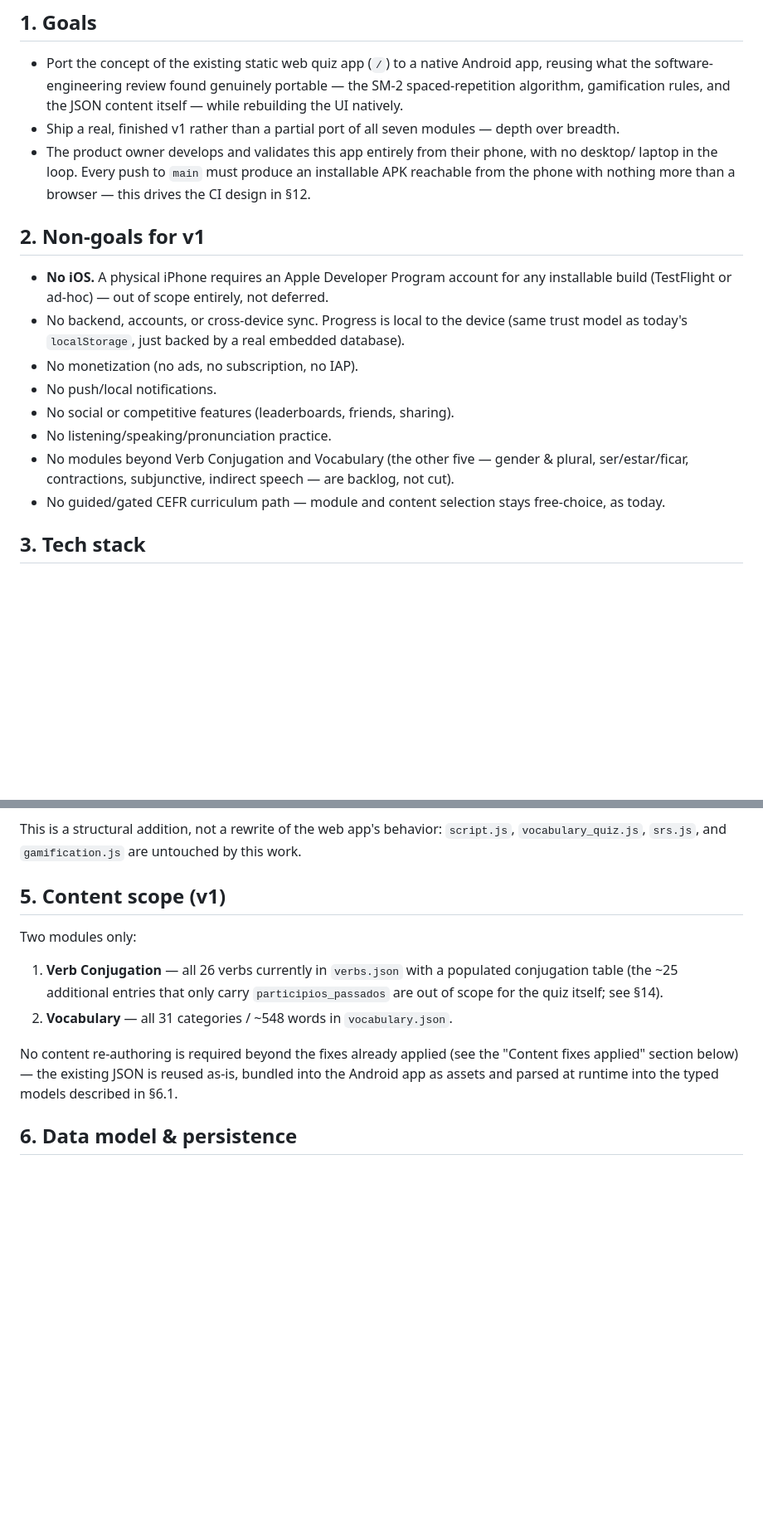
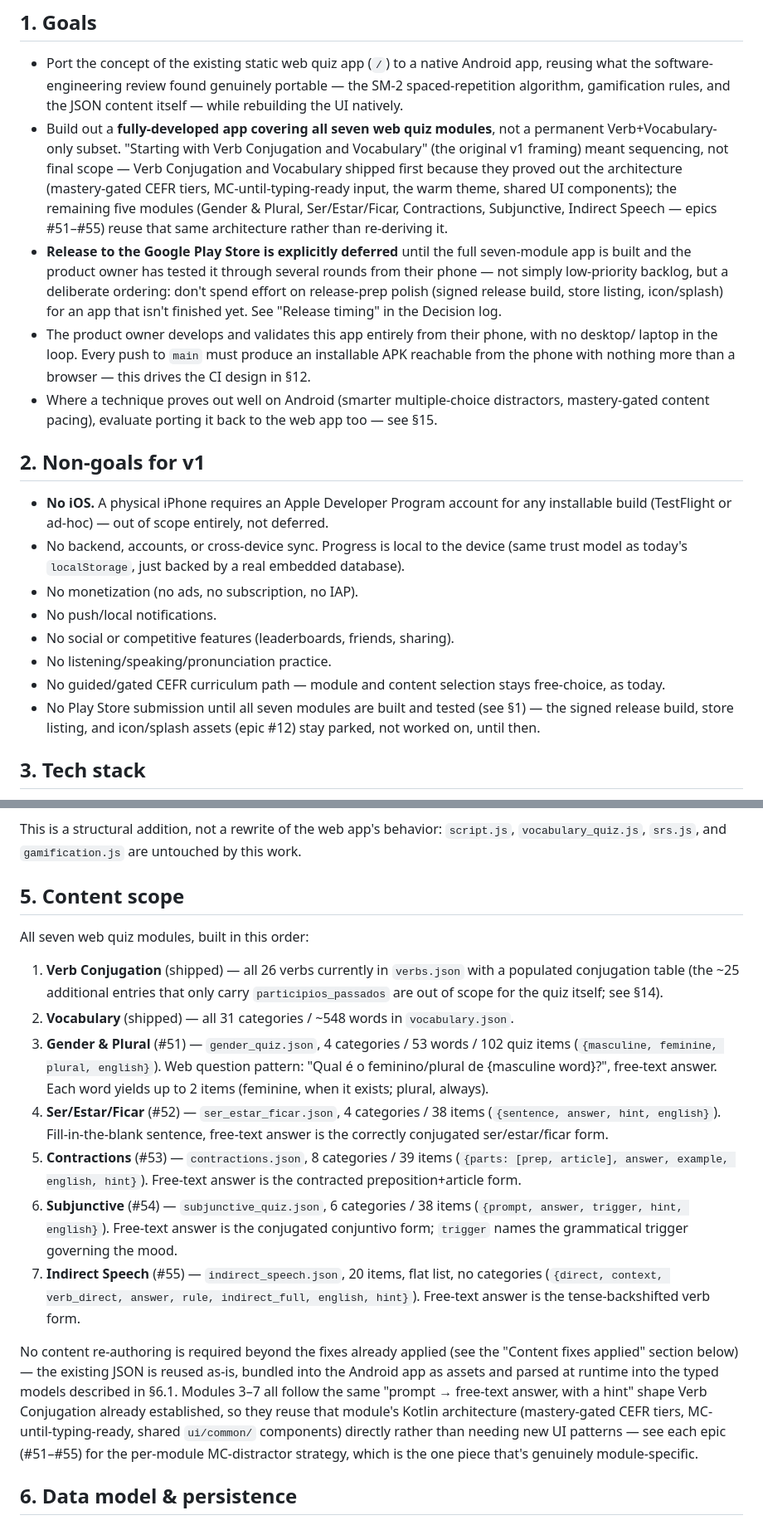
Before and after one commit to ktouchie/quiz-portugues, a Markdown page: docs/MOBILE_APP_SPEC.md, 2 parts joined by grey strips. Shown at 83% size. Drawn GitHub-style; blank space fills up the shorter version.

```diff
--- a/docs/MOBILE_APP_SPEC.md
+++ b/docs/MOBILE_APP_SPEC.md
@@ -14,10 +14,23 @@ only, no iOS. This revision reflects that pivot throughout.
 - Port the concept of the existing static web quiz app (`/`) to a native Android app, reusing what
   the software-engineering review found genuinely portable — the SM-2 spaced-repetition algorithm,
   gamification rules, and the JSON content itself — while rebuilding the UI natively.
-- Ship a real, finished v1 rather than a partial port of all seven modules — depth over breadth.
+- Build out a **fully-developed app covering all seven web quiz modules**, not a permanent
+  Verb+Vocabulary-only subset. "Starting with Verb Conjugation and Vocabulary" (the original v1
+  framing) meant sequencing, not final scope — Verb Conjugation and Vocabulary shipped first
+  because they proved out the architecture (mastery-gated CEFR tiers, MC-until-typing-ready input,
+  the warm theme, shared UI components); the remaining five modules (Gender & Plural,
+  Ser/Estar/Ficar, Contractions, Subjunctive, Indirect Speech — epics #51–#55) reuse that same
+  architecture rather than re-deriving it.
+- **Release to the Google Play Store is explicitly deferred** until the full seven-module app is
+  built and the product owner has tested it through several rounds from their phone — not simply
+  low-priority backlog, but a deliberate ordering: don't spend effort on release-prep polish
+  (signed release build, store listing, icon/splash) for an app that isn't finished yet. See
+  "Release timing" in the Decision log.
 - The product owner develops and validates this app entirely from their phone, with no desktop/
   laptop in the loop. Every push to `main` must produce an installable APK reachable from the
   phone with nothing more than a browser — this drives the CI design in §12.
+- Where a technique proves out well on Android (smarter multiple-choice distractors, mastery-gated
+  content pacing), evaluate porting it back to the web app too — see §15.
 
 ## 2. Non-goals for v1
 
@@ -29,9 +42,10 @@ only, no iOS. This revision reflects that pivot throughout.
 - No push/local notifications.
 - No social or competitive features (leaderboards, friends, sharing).
 - No listening/speaking/pronunciation practice.
-- No modules beyond Verb Conjugation and Vocabulary (the other five — gender & plural,
-  ser/estar/ficar, contractions, subjunctive, indirect speech — are backlog, not cut).
 - No guided/gated CEFR curriculum path — module and content selection stays free-choice, as today.
+- No Play Store submission until all seven modules are built and tested (see §1) — the signed
+  release build, store listing, and icon/splash assets (epic #12) stay parked, not worked on, until
+  then.
 
 ## 3. Tech stack
 
@@ -83,18 +97,37 @@ see §7.
 This is a structural addition, not a rewrite of the web app's behavior: `script.js`,
 `vocabulary_quiz.js`, `srs.js`, and `gamification.js` are untouched by this work.
 
-## 5. Content scope (v1)
+## 5. Content scope
 
-Two modules only:
+All seven web quiz modules, built in this order:
 
-1. **Verb Conjugation** — all 26 verbs currently in `verbs.json` with a populated conjugation
-   table (the ~25 additional entries that only carry `participios_passados` are out of scope for
-   the quiz itself; see §14).
-2. **Vocabulary** — all 31 categories / ~548 words in `vocabulary.json`.
+1. **Verb Conjugation** (shipped) — all 26 verbs currently in `verbs.json` with a populated
+   conjugation table (the ~25 additional entries that only carry `participios_passados` are out of
+   scope for the quiz itself; see §14).
+2. **Vocabulary** (shipped) — all 31 categories / ~548 words in `vocabulary.json`.
+3. **Gender & Plural** (#51) — `gender_quiz.json`, 4 categories / 53 words / 102 quiz items
+   (`{masculine, feminine, plural, english}`). Web question pattern: "Qual é o feminino/plural de
+   {masculine word}?", free-text answer. Each word yields up to 2 items (feminine, when it exists;
+   plural, always).
+4. **Ser/Estar/Ficar** (#52) — `ser_estar_ficar.json`, 4 categories / 38 items (`{sentence, answer,
+   hint, english}`). Fill-in-the-blank sentence, free-text answer is the correctly conjugated
+   ser/estar/ficar form.
+5. **Contractions** (#53) — `contractions.json`, 8 categories / 39 items (`{parts: [prep, article],
+   answer, example, english, hint}`). Free-text answer is the contracted preposition+article form.
+6. **Subjunctive** (#54) — `subjunctive_quiz.json`, 6 categories / 38 items (`{prompt, answer,
+   trigger, hint, english}`). Free-text answer is the conjugated conjuntivo form; `trigger` names
+   the grammatical trigger governing the mood.
+7. **Indirect Speech** (#55) — `indirect_speech.json`, 20 items, flat list, no categories
+   (`{direct, context, verb_direct, answer, rule, indirect_full, english, hint}`). Free-text answer
+   is the tense-backshifted verb form.
 
 No content re-authoring is required beyond the fixes already applied (see the "Content fixes
 applied" section below) — the existing JSON is reused as-is, bundled into the Android app as
-assets and parsed at runtime into the typed models described in §6.1.
+assets and parsed at runtime into the typed models described in §6.1. Modules 3–7 all follow the
+same "prompt → free-text answer, with a hint" shape Verb Conjugation already established, so they
+reuse that module's Kotlin architecture (mastery-gated CEFR tiers, MC-until-typing-ready, shared
+`ui/common/` components) directly rather than needing new UI patterns — see each epic (#51–#55) for
+the per-module MC-distractor strategy, which is the one piece that's genuinely module-specific.
 
 ## 6. Data model & persistence
 
```
Also changed, not shown: other parts of docs/MOBILE_APP_SPEC.md (+32 -3 lines), CLAUDE.md (+4 -2 lines).
